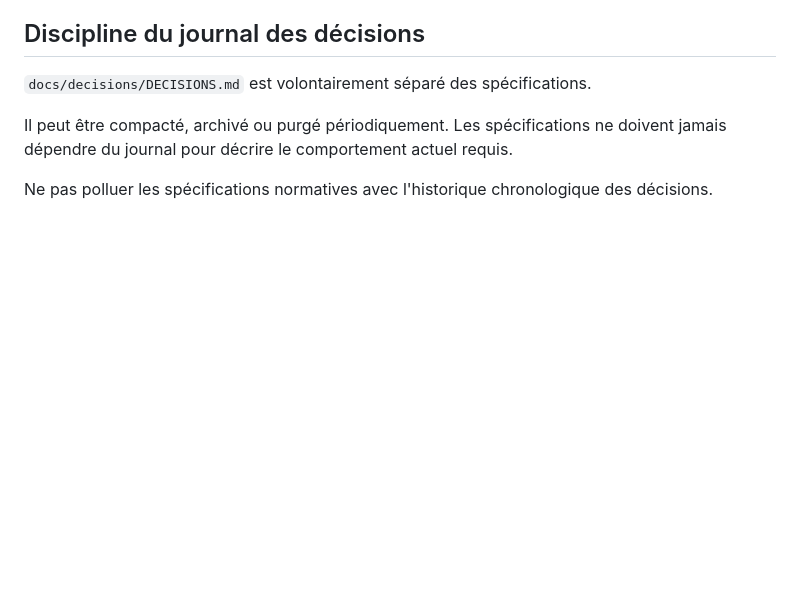
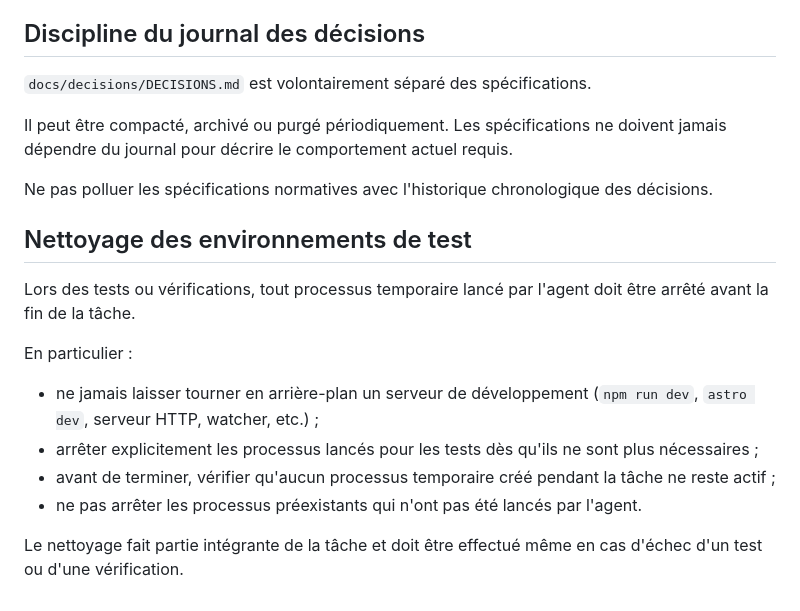
Before and after one commit to Institut-PPC/Institut-PPC.github.io, a Markdown page: AGENTS.md, the part around the change. Drawn GitHub-style; blank space fills up the shorter version.

Commit message:
Ajout du nettoyage des env de tests dans AGENTS.md

```diff
--- a/AGENTS.md
+++ b/AGENTS.md
@@ -112,3 +112,15 @@ Après l'implémentation :
 Il peut être compacté, archivé ou purgé périodiquement. Les spécifications ne doivent jamais dépendre du journal pour décrire le comportement actuel requis.
 
 Ne pas polluer les spécifications normatives avec l'historique chronologique des décisions.
+
+## Nettoyage des environnements de test
+
+Lors des tests ou vérifications, tout processus temporaire lancé par l'agent doit être arrêté avant la fin de la tâche.
+
+En particulier :
+- ne jamais laisser tourner en arrière-plan un serveur de développement (`npm run dev`, `astro dev`, serveur HTTP, watcher, etc.) ;
+- arrêter explicitement les processus lancés pour les tests dès qu'ils ne sont plus nécessaires ;
+- avant de terminer, vérifier qu'aucun processus temporaire créé pendant la tâche ne reste actif ;
+- ne pas arrêter les processus préexistants qui n'ont pas été lancés par l'agent.
+
+Le nettoyage fait partie intégrante de la tâche et doit être effectué même en cas d'échec d'un test ou d'une vérification.
```
